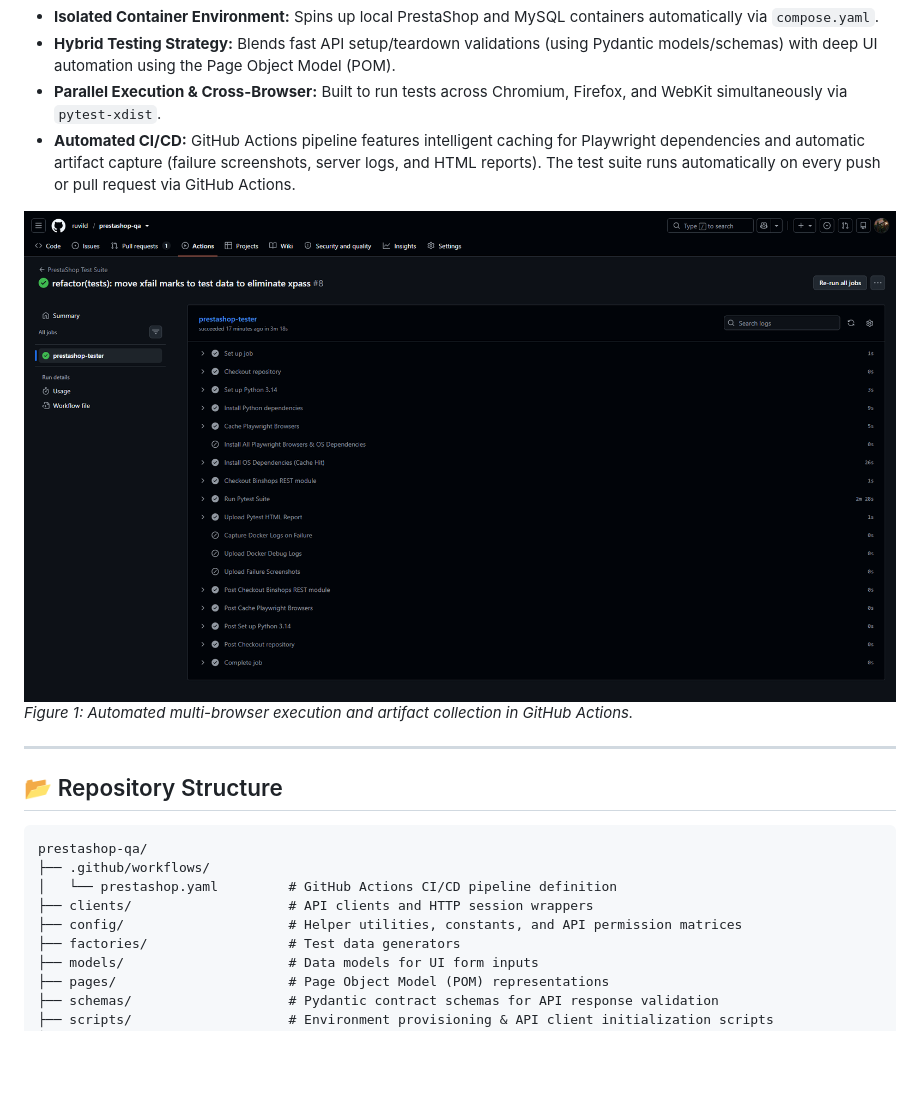
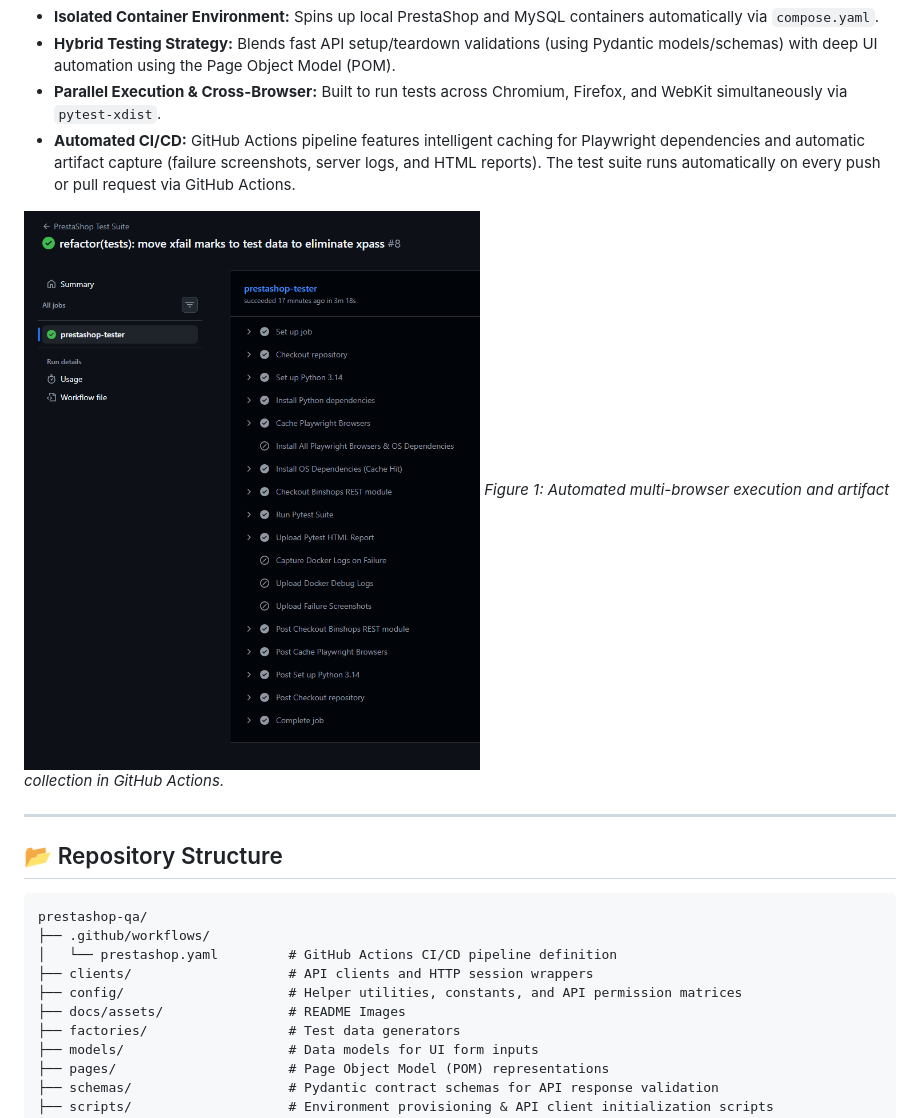
Before and after one commit to ruvild/prestashop-qa, a Markdown page: README.md, the part around the change. GitHub-like rendering; pictures changed too: docs/assets/ci_pipeline_steps.png; blank space fills up the shorter version.

```diff
--- a/README.md
+++ b/README.md
@@ -50,6 +50,7 @@ prestashop-qa/
 │   └── prestashop.yaml         # GitHub Actions CI/CD pipeline definition
 ├── clients/                    # API clients and HTTP session wrappers
 ├── config/                     # Helper utilities, constants, and API permission matrices
+├── docs/assets/                # README Images
 ├── factories/                  # Test data generators
 ├── models/                     # Data models for UI form inputs
 ├── pages/                      # Page Object Model (POM) representations
```
Also changed, not shown: README_RU.md (+1 -0 lines), docs/assets/html_report_preview.png.
